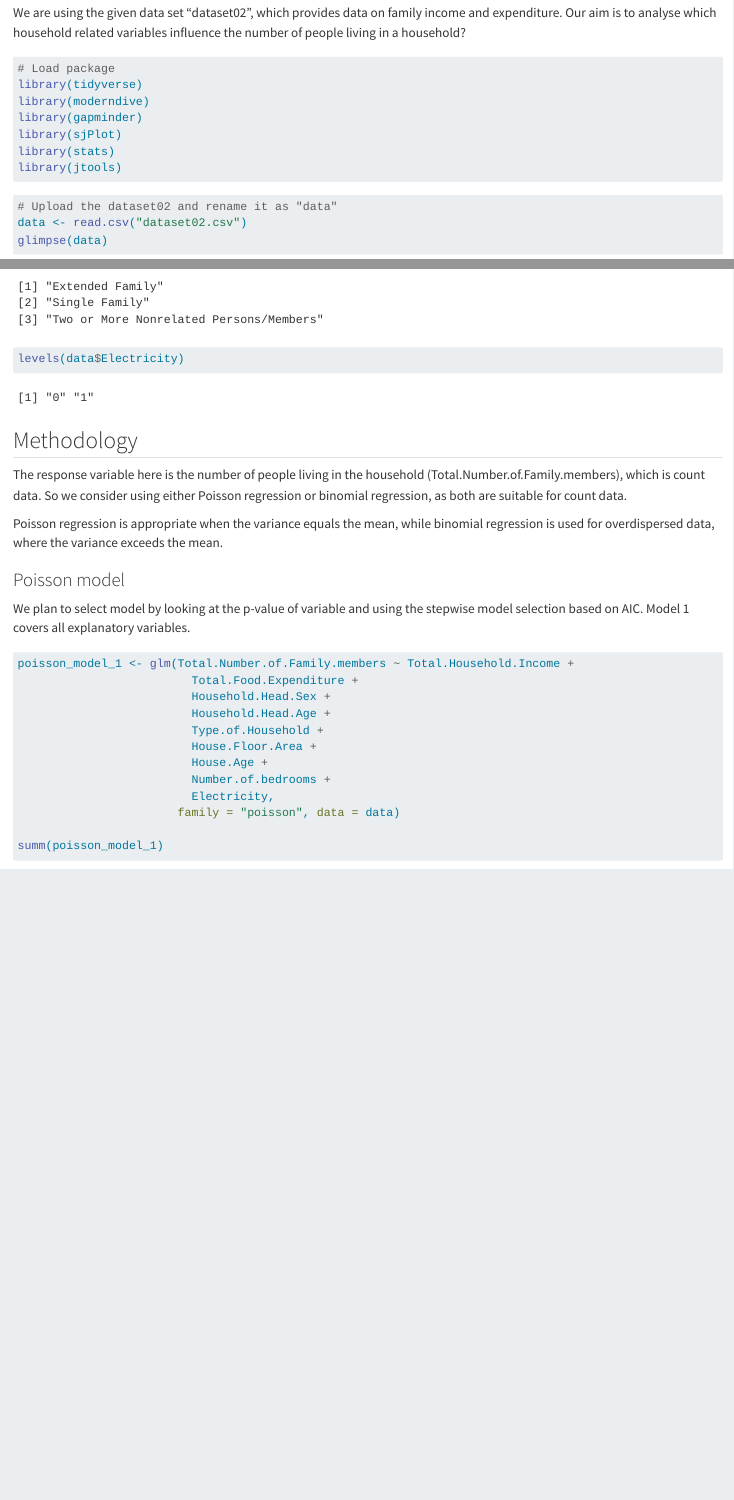
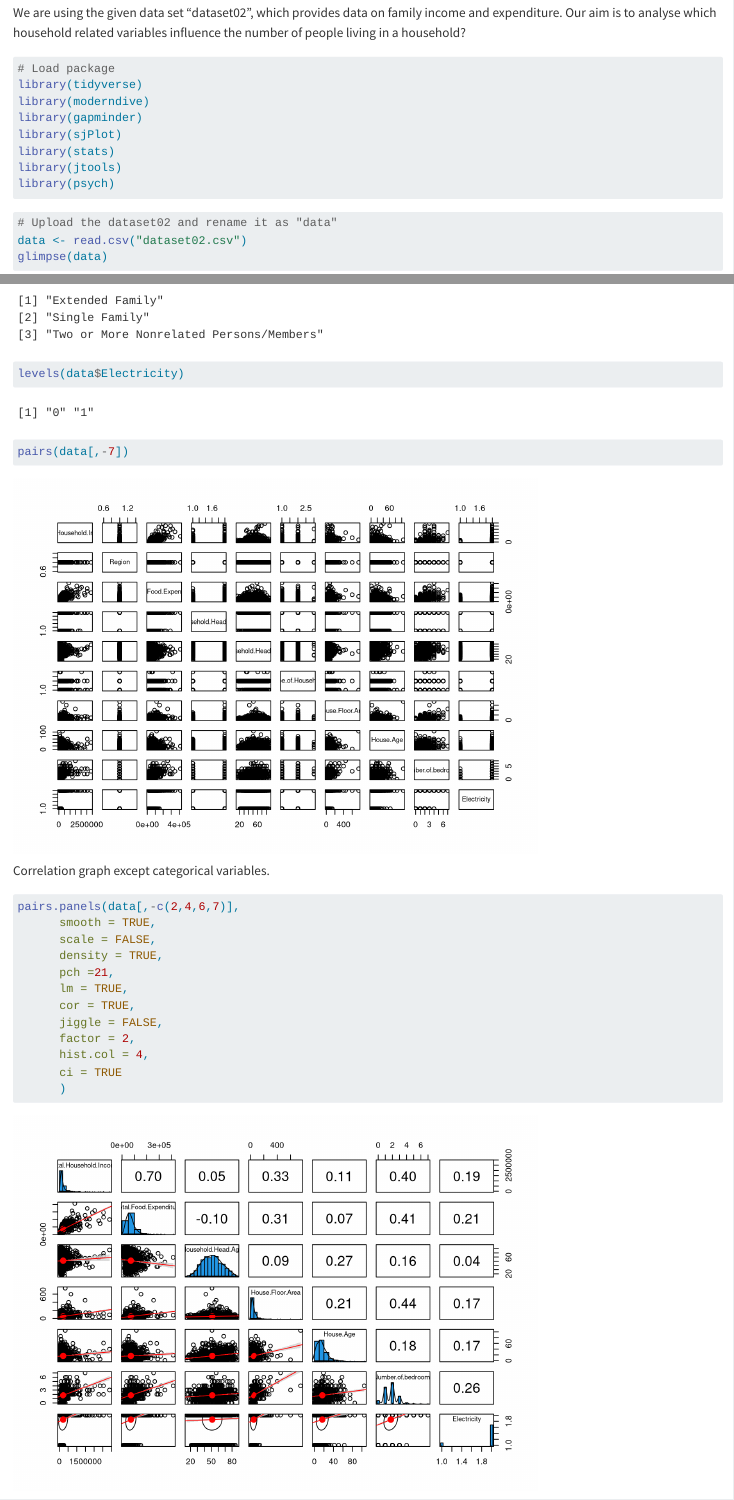
Before and after one commit to xzz81/DAS-Group-02, a Quarto document (Group02_draft.qmd): the page in a window 1100 px wide, from 160 px down, and a second part further down, joined at a grey line. Rendered offline with R 4.5, knitr and Pandoc in place of Quarto, with nearby package versions; some code elsewhere in the file could not run offline; the gapminder table comes from the copy in Python's plotly package.

Commit message:
correlation & assumption graph

````diff
--- a/Group02_draft.qmd
+++ b/Group02_draft.qmd
@@ -29,6 +29,7 @@ library(gapminder)
 library(sjPlot)
 library(stats)
 library(jtools)
+library(psych)
 ```
 
 ```{r}
@@ -62,6 +63,27 @@ levels(data$Region)
 levels(data$Household.Head.Sex)
 levels(data$Type.of.Household)
 levels(data$Electricity)
+```
+
+```{r}
+pairs(data[,-7])
+```
+
+Correlation graph except categorical variables.
+
+```{r}
+pairs.panels(data[,-c(2,4,6,7)],
+      smooth = TRUE,
+      scale = FALSE,
+      density = TRUE,
+      pch =21,
+      lm = TRUE,
+      cor = TRUE,
+      jiggle = FALSE,
+      factor = 2,
+      hist.col = 4,
+      ci = TRUE
+      )
 ```
 
 ## Methodology
````
Also changed, not shown: Group02_draft.qmd (19 more changed lines).
